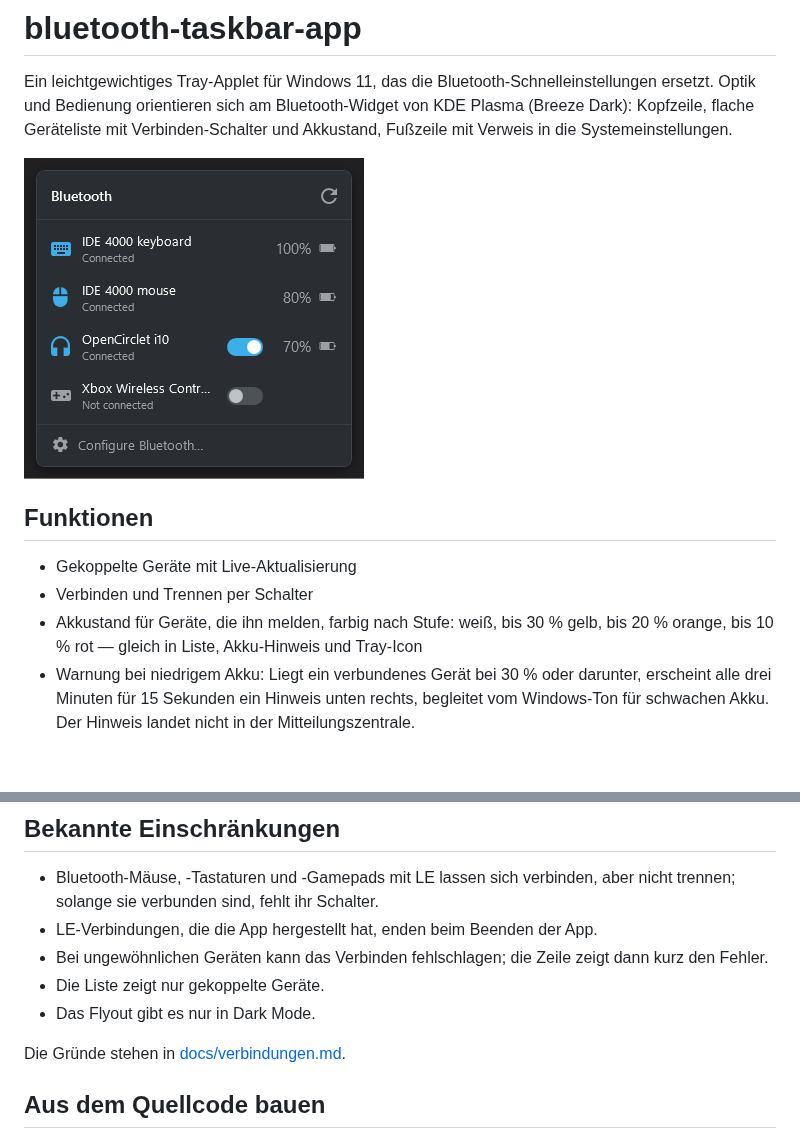
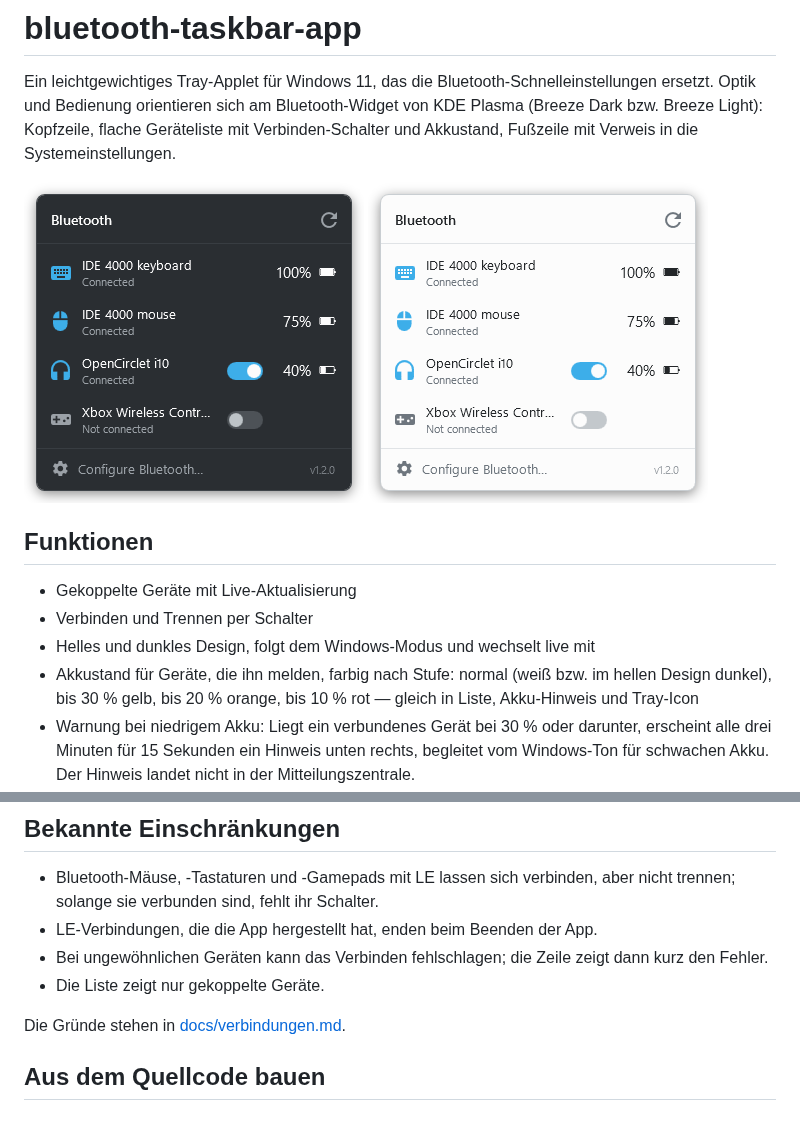
Before and after one commit to NicoMertens/bluetooth-taskbar-app, a Markdown page: README.md, 2 parts joined by grey strips. GitHub-like rendering; pictures changed too: docs/screenshot-dark.png (added), docs/screenshot-light.png (added), docs/screenshot.png (deleted); blank space fills up the shorter version.

```diff
--- a/README.md
+++ b/README.md
@@ -2,17 +2,21 @@
 
 Ein leichtgewichtiges Tray-Applet für Windows 11, das die Bluetooth-Schnellein­stellungen
 ersetzt. Optik und Bedienung orientieren sich am Bluetooth-Widget von KDE Plasma
-(Breeze Dark): Kopfzeile, flache Geräteliste mit Verbinden-Schalter und Akkustand,
+(Breeze Dark bzw. Breeze Light): Kopfzeile, flache Geräteliste mit Verbinden-Schalter und Akkustand,
 Fußzeile mit Verweis in die Systemeinstellungen.
 
-![Flyout mit gekoppelten Geräten](docs/screenshot.png)
+<p>
+  <img src="docs/screenshot-dark.png" alt="Flyout mit gekoppelten Geräten, dunkles Design" width="340">
+  <img src="docs/screenshot-light.png" alt="Flyout mit gekoppelten Geräten, helles Design" width="340">
+</p>
 
 ## Funktionen
 
 - Gekoppelte Geräte mit Live-Aktualisierung
 - Verbinden und Trennen per Schalter
-- Akkustand für Geräte, die ihn melden, farbig nach Stufe: weiß, bis 30 % gelb, bis 20 % orange,
-  bis 10 % rot — gleich in Liste, Akku-Hinweis und Tray-Icon
+- Helles und dunkles Design, folgt dem Windows-Modus und wechselt live mit
+- Akkustand für Geräte, die ihn melden, farbig nach Stufe: normal (weiß bzw. im hellen Design
+  dunkel), bis 30 % gelb, bis 20 % orange, bis 10 % rot — gleich in Liste, Akku-Hinweis und Tray-Icon
 - Warnung bei niedrigem Akku: Liegt ein verbundenes Gerät bei 30 % oder darunter, erscheint alle drei
   Minuten für 15 Sekunden ein Hinweis unten rechts, begleitet vom Windows-Ton für
   schwachen Akku. Der Hinweis landet nicht in der Mitteilungszentrale.
@@ -52,7 +56,6 @@ Beenden eingespielt.
 - Bei ungewöhnlichen Geräten kann das Verbinden fehlschlagen; die Zeile zeigt dann
   kurz den Fehler.
 - Die Liste zeigt nur gekoppelte Geräte.
-- Das Flyout gibt es nur in Dark Mode.
 
 Die Gründe stehen in [docs/verbindungen.md](docs/verbindungen.md).
 
```
Also changed, not shown: 15 other files.
